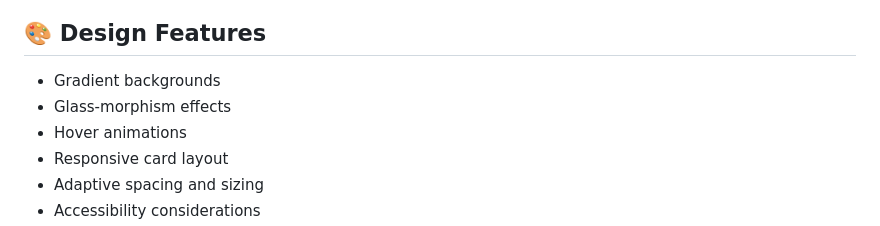
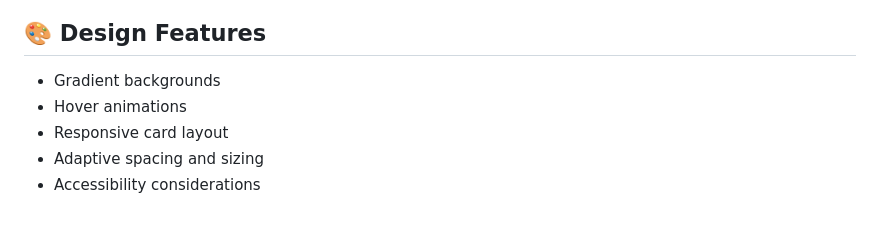
Before and after one commit to jeremehancock/AI-Game-Collection, a Markdown page: README.md, the part around the change. Drawn GitHub-style.

```diff
--- a/README.md
+++ b/README.md
@@ -42,7 +42,6 @@ The site is built using:
 
 ## 🎨 Design Features
 - Gradient backgrounds
-- Glass-morphism effects
 - Hover animations
 - Responsive card layout
 - Adaptive spacing and sizing
```
